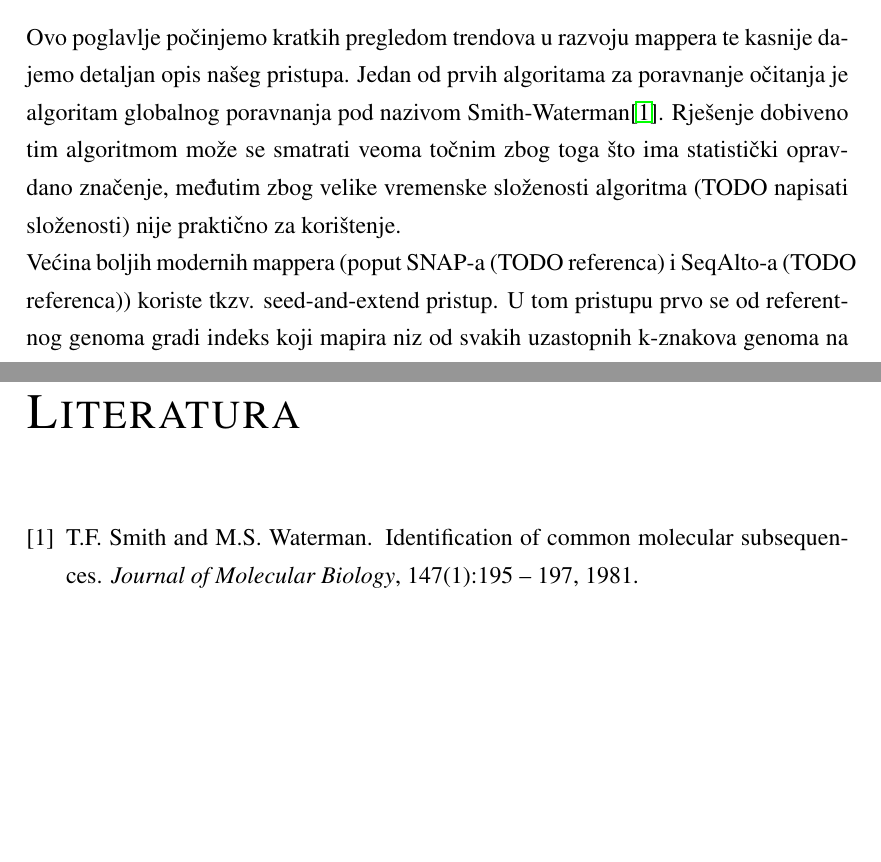
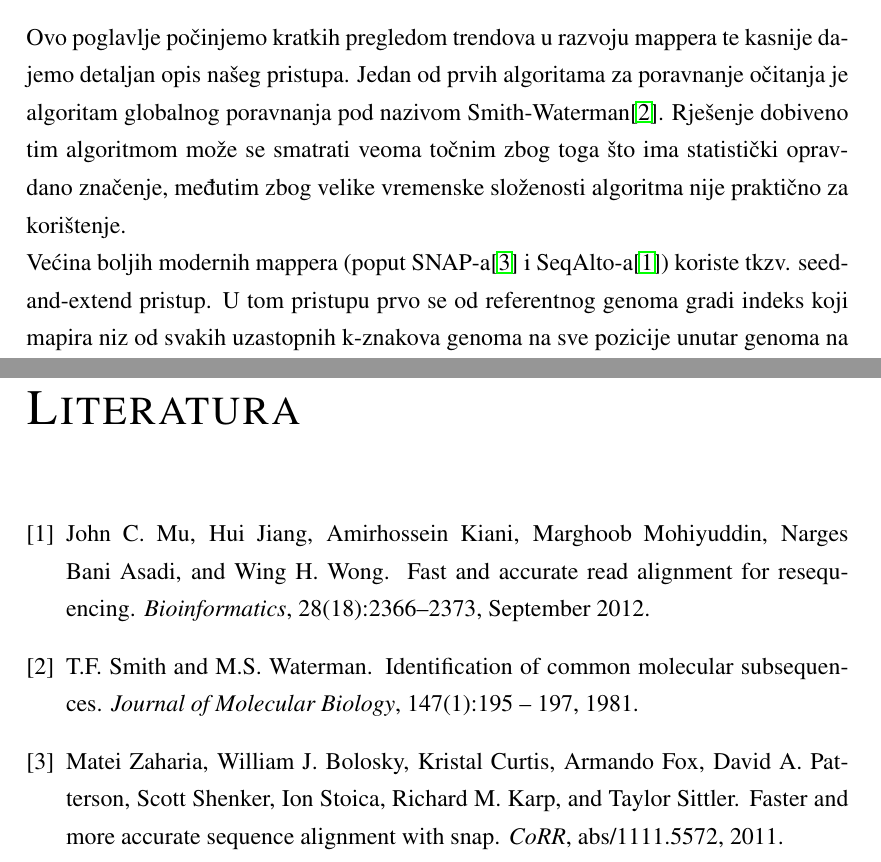
Before and after one commit to Zuza/dtra, a LaTeX thesis (docs/tex/doc.tex, which reads docs/tex/literatura.bib): two parts of pages 9 and 23 of 24, joined at a grey line, cut so that both start at the same text, the shorter picture padded with empty space. Compiled offline with pdfLaTeX.

Commit message:
dodao snap i seqalto literaturu

```diff
--- a/docs/tex/doc.tex
+++ b/docs/tex/doc.tex
@@ -174,8 +174,8 @@ na tome natjecanju u sklopu tima Fakulteta elektrotehnike i računarstva Sveuči
 \chapter{Pristup}
 
 \section{Pregled}
-Ovo poglavlje počinjemo kratkih pregledom trendova u razvoju mappera te kasnije dajemo detaljan opis našeg pristupa. Jedan od prvih algoritama za poravnanje očitanja je algoritam globalnog poravnanja pod nazivom Smith-Waterman\cite{Smith1981195}. Rješenje dobiveno tim algoritmom može se smatrati veoma točnim zbog toga što ima statistički opravdano značenje, međutim zbog velike vremenske složenosti algoritma (TODO napisati složenosti) nije praktično za korištenje.\\
-Većina boljih modernih mappera (poput SNAP-a (TODO referenca) i SeqAlto-a (TODO referenca)) koriste tkzv. seed-and-extend pristup. U tom pristupu prvo se od referentnog genoma gradi indeks koji mapira niz od svakih uzastopnih k-znakova genoma na sve pozicije unutar genoma na kojima se taj podniz nalazi. Ukupan broj takvih različitih podnizova je $4^k$, što je i prva praktična opaska, jer za $k\le32$ možemo takav podniz zakodirati u $64$-bitni cjelobrojni tip podataka. Očitanja se obrađuju na način da se ponovno promatraju podnizi uzastopnih znakova duljine $k$ te se vrši upit u prethodno izgrađeni indeks. Pozicije dobivene takvim upitom daju kandidatne pozicije u čijoj se okolini nalazi potencijalno poravnanje očitanja na genom. Razlike između mappera ovog tipa su primarno u načinu izgradnje indeksa i načinu ocjene kvalitete poravnanja na nekoj kandidatnoj poziciji. Tako primjerica SNAP koristi hash tablicu kao strukturu podataka nad kojom je izgrađen indeks, dok SeqAlto koristi sortirano polje. Za ocjenu kvalitete SNAP koristi \emph{edit-distance} metriku, dok SeqAlto koristi općenitiju \emph{Needleman-Wunsch} metriku. Oba pristupa daju značajno poboljšanje efikasnosti u odnosu na pristup spomenut na početku ove sekcije, međutim ti su mapperi i dalje nepraktični budući da kroz vrijeme strojevi za izradu očitanja napreduju i duljine očitanja postaju sve veće čime pretpostavke koje osiguravaju efikasnost ovih alata postaju prejake (glavni razlog je što u njihovim implementacijama izračun tih metrika ima vremensku složenost linearno proporcionalno s duljinama očitanja).\\
+Ovo poglavlje počinjemo kratkih pregledom trendova u razvoju mappera te kasnije dajemo detaljan opis našeg pristupa. Jedan od prvih algoritama za poravnanje očitanja je algoritam globalnog poravnanja pod nazivom Smith-Waterman\cite{Smith1981195}. Rješenje dobiveno tim algoritmom može se smatrati veoma točnim zbog toga što ima statistički opravdano značenje, međutim zbog velike vremenske složenosti algoritma nije praktično za korištenje.\\
+Većina boljih modernih mappera (poput SNAP-a\cite{SNAP} i SeqAlto-a\cite{seqalto}) koriste tkzv. seed-and-extend pristup. U tom pristupu prvo se od referentnog genoma gradi indeks koji mapira niz od svakih uzastopnih k-znakova genoma na sve pozicije unutar genoma na kojima se taj podniz nalazi. Ukupan broj takvih različitih podnizova je $4^k$, što je i prva praktična opaska, jer za $k\le32$ možemo takav podniz zakodirati u $64$-bitni cjelobrojni tip podataka. Očitanja se obrađuju na način da se ponovno promatraju podnizi uzastopnih znakova duljine $k$ te se vrši upit u prethodno izgrađeni indeks. Pozicije dobivene takvim upitom daju kandidatne pozicije u čijoj se okolini nalazi potencijalno poravnanje očitanja na genom. Razlike između mappera ovog tipa su primarno u načinu izgradnje indeksa i načinu ocjene kvalitete poravnanja na nekoj kandidatnoj poziciji. Tako primjerica SNAP koristi hash tablicu kao strukturu podataka nad kojom je izgrađen indeks, dok SeqAlto koristi sortirano polje. Za ocjenu kvalitete SNAP koristi \emph{edit-distance} metriku, dok SeqAlto koristi općenitiju \emph{Needleman-Wunsch} metriku. Oba pristupa daju značajno poboljšanje efikasnosti u odnosu na pristup spomenut na početku ove sekcije, međutim ti su mapperi i dalje nepraktični budući da kroz vrijeme strojevi za izradu očitanja napreduju i duljine očitanja postaju sve veće čime pretpostavke koje osiguravaju efikasnost ovih alata postaju prejake (glavni razlog je što u njihovim implementacijama izračun tih metrika ima vremensku složenost linearno proporcionalno s duljinama očitanja).\\
 Naš mapper indeks izgrađuje po uzoru na SeqAlto, međutim uvodimo novu metriku ocjene kvalitete koja za red složenosti poboljšava postojeće algoritme bez gubitka točnosti što ćemo potkrijepiti eksperimentima u kasnijim poglavljima.
 Metrika kvalitete bazira se na traženju najduljeg uzlaznog podniza\footnote{engl. Longest Increasing Subsequence; odatle dolazi inspiracija za naziv LISA - LIS Aligner}\\
 
--- a/docs/tex/literatura.bib
+++ b/docs/tex/literatura.bib
@@ -11,3 +11,5 @@ doi = "10.1016/0022-2836(81)90087-5",
 url = "http://www.sciencedirect.com/science/article/pii/0022283681900875",
 author = "T.F. Smith and M.S. Waterman"
 }
+
+@article{SNAP,
@@ -13,0 +23,17 @@ author = "T.F. Smith and M.S. Waterman"
+               Richard M. Karp and
+               Taylor Sittler},
+  title     = {Faster and More Accurate Sequence Alignment with SNAP},
+  journal   = {CoRR},
+  volume    = {abs/1111.5572},
+  year      = {2011},
+  ee        = {http://arxiv.org/abs/1111.5572},
+  bibsource = {DBLP, http://dblp.uni-trier.de}
+}
+
+@article{seqalto,
+ author = {Mu, John C. and Jiang, Hui and Kiani, Amirhossein and Mohiyuddin, Marghoob and Bani Asadi, Narges and Wong, Wing H.},
+ title = {Fast and accurate read alignment for resequencing},
+ journal = {Bioinformatics},
+ issue_date = {September 2012},
+ volume = {28},
+ number = {18},
```
Also changed, not shown: docs/tex/literatura.bib (18 more changed lines).
